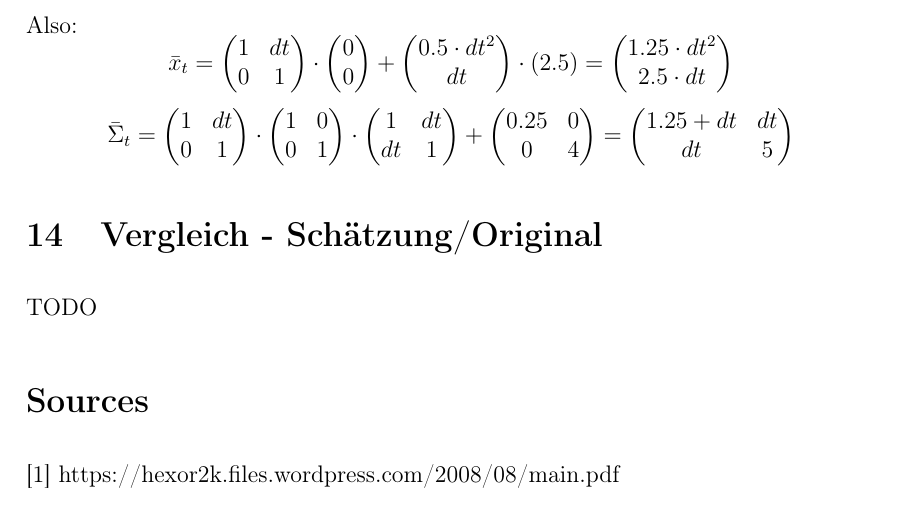
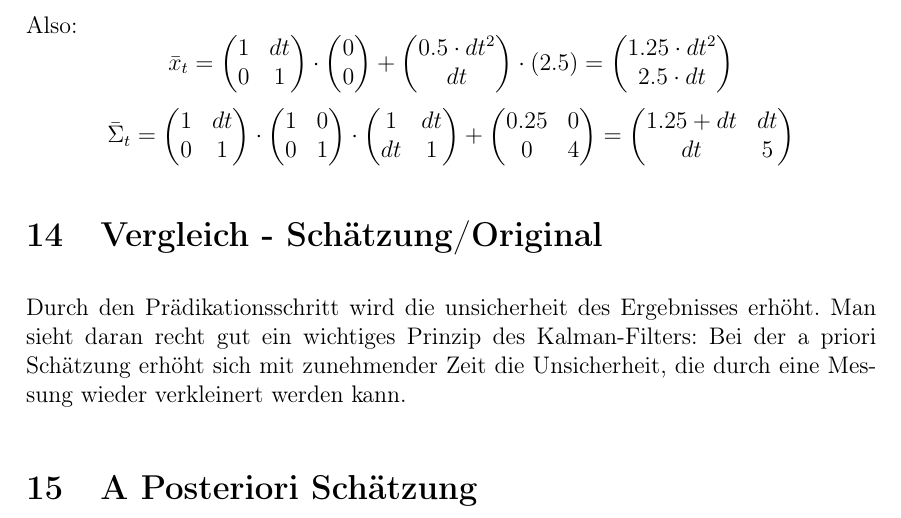
Before and after one commit to sils/learning, a LaTeX document (messtechnik/9/task9.tex): part of page 5 of 5, cut so that both start at the same text. Compiled offline with pdfLaTeX.

```diff
--- a/messtechnik/9/task9.tex
+++ b/messtechnik/9/task9.tex
@@ -136,10 +136,9 @@
 \]
 
 \section{Vergleich - Schätzung/Original}
-TODO
+Durch den Prädikationsschritt wird die unsicherheit des Ergebnisses erhöht. Man sieht daran recht gut ein wichtiges Prinzip des Kalman-Filters: Bei der a priori Schätzung erhöht sich mit zunehmender Zeit die Unsicherheit, die durch eine Messung wieder verkleinert werden kann.
 
-\section*{Sources}
+\section{A Posteriori Schätzung}
 
-[1] https://hexor2k.files.wordpress.com/2008/08/main.pdf
 
 \end{document}
```
